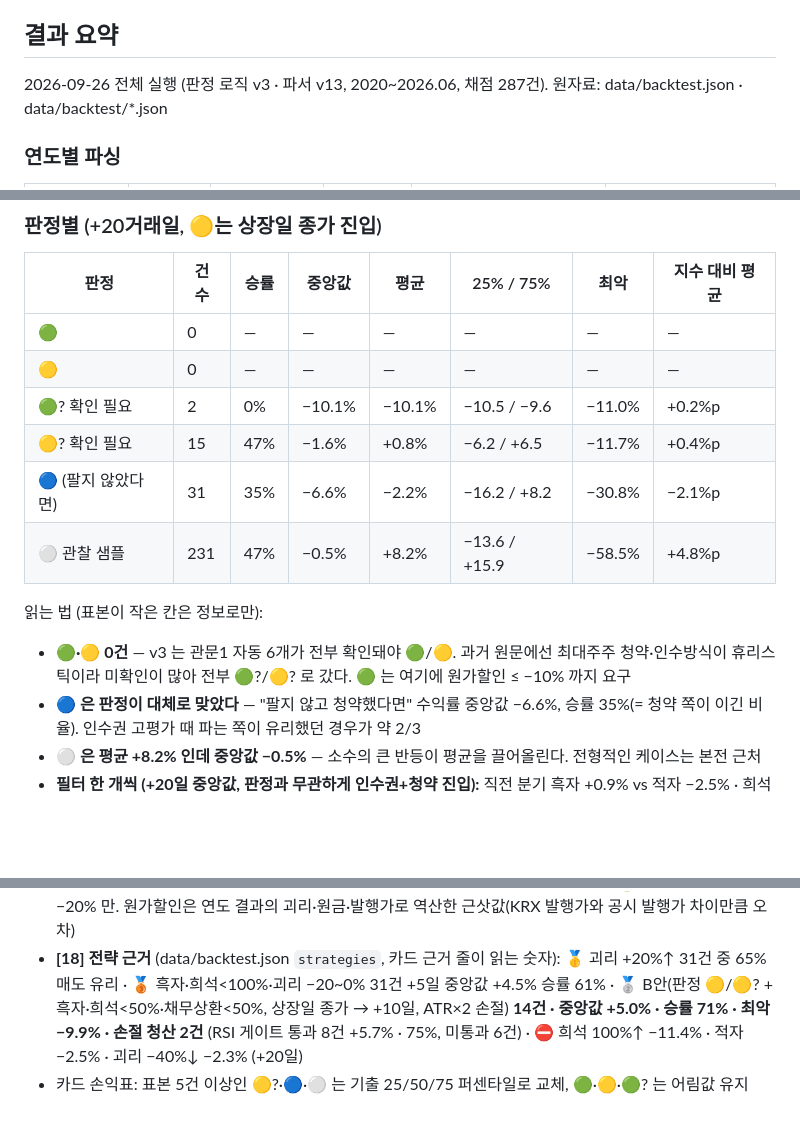
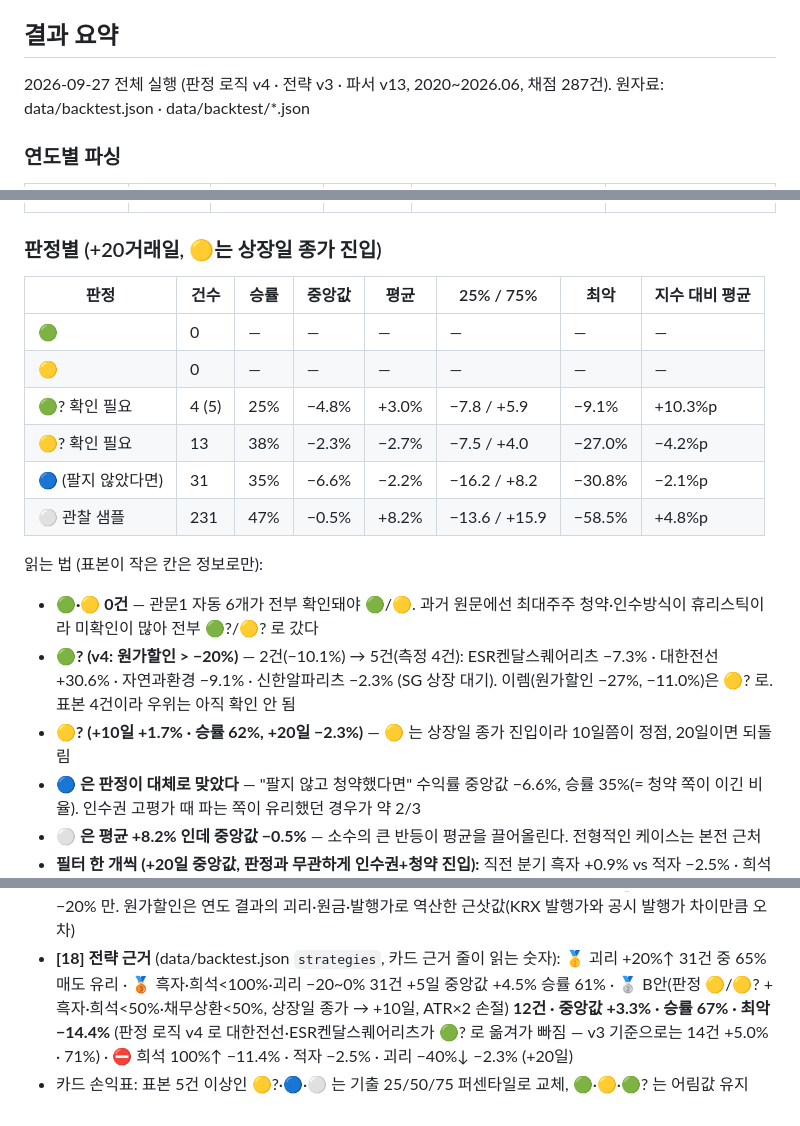
Before and after one commit to hokyun896kim/youzngmaemae, a Markdown page: docs/backtest.md, 3 parts joined by grey strips. GitHub-like rendering; blank space fills up the shorter version.

Commit message:
docs: 백테스트 판정 로직 v4 재채점 결과 요약
🟢? 2 → 5건(측정 4, +20일 −4.8%) · 🟡? 15 → 13건 · 🥈 14 → 12건(+3.3% · 67%) · 🥇🥉⛔ 그대로.

Co-Authored-By: Claude Opus 5.5 <noreply@anthropic.com>
Claude-Session: https://claude.ai/code/session_01DCr3dZBtLiZRBdBPtKTkUA

```diff
--- a/docs/backtest.md
+++ b/docs/backtest.md
@@ -60,7 +60,7 @@ year 를 비우면 합산만 다시 한다. 코드: `yujeung/backtest.py`.
 - 표본 수가 작다 — 판정별 건수를 반드시 같이 본다. 매매 제한 문구는 넣지 않음(결정 15)
 
 ## 결과 요약
-2026-09-26 전체 실행 (판정 로직 v3 · 파서 v13, 2020~2026.06, 채점 287건). 원자료: data/backtest.json · data/backtest/*.json
+2026-09-27 전체 실행 (판정 로직 v4 · 전략 v3 · 파서 v13, 2020~2026.06, 채점 287건). 원자료: data/backtest.json · data/backtest/*.json
 
 ### 연도별 파싱
 | 연도 | 주주배정 | 인수권 비상장 | 파싱 성공 | 성공률 (비상장 제외 / 전체) | 채점 |
@@ -78,13 +78,15 @@ year 를 비우면 합산만 다시 한다. 코드: `yujeung/backtest.py`.
 |---|---|---|---|---|---|---|---|
 | 🟢 | 0 | — | — | — | — | — | — |
 | 🟡 | 0 | — | — | — | — | — | — |
-| 🟢? 확인 필요 | 2 | 0% | −10.1% | −10.1% | −10.5 / −9.6 | −11.0% | +0.2%p |
-| 🟡? 확인 필요 | 15 | 47% | −1.6% | +0.8% | −6.2 / +6.5 | −11.7% | +0.4%p |
+| 🟢? 확인 필요 | 4 (5) | 25% | −4.8% | +3.0% | −7.8 / +5.9 | −9.1% | +10.3%p |
+| 🟡? 확인 필요 | 13 | 38% | −2.3% | −2.7% | −7.5 / +4.0 | −27.0% | −4.2%p |
 | 🔵 (팔지 않았다면) | 31 | 35% | −6.6% | −2.2% | −16.2 / +8.2 | −30.8% | −2.1%p |
 | ⚪ 관찰 샘플 | 231 | 47% | −0.5% | +8.2% | −13.6 / +15.9 | −58.5% | +4.8%p |
 
 읽는 법 (표본이 작은 칸은 정보로만):
-- **🟢·🟡 0건** — v3 는 관문1 자동 6개가 전부 확인돼야 🟢/🟡. 과거 원문에선 최대주주 청약·인수방식이 휴리스틱이라 미확인이 많아 전부 🟢?/🟡? 로 갔다. 🟢 는 여기에 원가할인 ≤ −10% 까지 요구
+- **🟢·🟡 0건** — 관문1 자동 6개가 전부 확인돼야 🟢/🟡. 과거 원문에선 최대주주 청약·인수방식이 휴리스틱이라 미확인이 많아 전부 🟢?/🟡? 로 갔다
+- **🟢? (v4: 원가할인 > −20%)** — 2건(−10.1%) → 5건(측정 4건): ESR켄달스퀘어리츠 −7.3% · 대한전선 +30.6% · 자연과환경 −9.1% · 신한알파리츠 −2.3% (SG 상장 대기). 이렘(원가할인 −27%, −11.0%)은 🟡? 로. 표본 4건이라 우위는 아직 확인 안 됨
+- **🟡? (+10일 +1.7% · 승률 62%, +20일 −2.3%)** — 🟡 는 상장일 종가 진입이라 10일쯤이 정점, 20일이면 되돌림
 - **🔵 은 판정이 대체로 맞았다** — "팔지 않고 청약했다면" 수익률 중앙값 −6.6%, 승률 35%(= 청약 쪽이 이긴 비율). 인수권 고평가 때 파는 쪽이 유리했던 경우가 약 2/3
 - **⚪ 은 평균 +8.2% 인데 중앙값 −0.5%** — 소수의 큰 반등이 평균을 끌어올린다. 전형적인 케이스는 본전 근처
 - **필터 한 개씩 (+20일 중앙값, 판정과 무관하게 인수권+청약 진입):** 직전 분기 흑자 +0.9% vs 적자 −2.5% · 희석 100% 이상 −11.4%(10건) · 괴리 +20% 이상 −6.6% vs 괴리 −20~0% +2.8% · 채무상환 50% 이상/미만 차이 작음(−0.5% / −1.7%)
@@ -92,6 +94,6 @@ year 를 비우면 합산만 다시 한다. 코드: `yujeung/backtest.py`.
 - **🟢 원가할인 기준 (판정 로직 v4)**: 괴리 ≤ −20% 143건을 원가할인 구간으로 나누면 −20% 이하 33건 +20일 중앙값 −12.2%·승률 21%, −20% 초과 110건 +0.7%·50% (연도별로도 같은 방향) → 🟢 는 원가할인 > −20% 만. 원가할인은 연도 결과의 괴리·원금·발행가로 역산한 근삿값(KRX 발행가와 공시 발행가 차이만큼 오차)
 - **[18] 전략 근거** (data/backtest.json `strategies`, 카드 근거 줄이 읽는 숫자):
   🥇 괴리 +20%↑ 31건 중 65% 매도 유리 · 🥉 흑자·희석<100%·괴리 −20~0% 31건 +5일 중앙값 +4.5% 승률 61% ·
-  🥈 B안(판정 🟡/🟡? + 흑자·희석<50%·채무상환<50%, 상장일 종가 → +10일, ATR×2 손절) **14건 · 중앙값 +5.0% · 승률 71% · 최악 −9.9% · 손절 청산 2건**
-  (RSI 게이트 통과 8건 +5.7% · 75%, 미통과 6건) · ⛔ 희석 100%↑ −11.4% · 적자 −2.5% · 괴리 −40%↓ −2.3% (+20일)
+  🥈 B안(판정 🟡/🟡? + 흑자·희석<50%·채무상환<50%, 상장일 종가 → +10일, ATR×2 손절) **12건 · 중앙값 +3.3% · 승률 67% · 최악 −14.4%**
+  (판정 로직 v4 로 대한전선·ESR켄달스퀘어리츠가 🟢? 로 옮겨가 빠짐 — v3 기준으로는 14건 +5.0% · 71%) · ⛔ 희석 100%↑ −11.4% · 적자 −2.5% · 괴리 −40%↓ −2.3% (+20일)
 - 카드 손익표: 표본 5건 이상인 🟡?·🔵·⚪ 는 기출 25/50/75 퍼센타일로 교체, 🟢·🟡·🟢? 는 어림값 유지
```
Also changed, not shown: docs/progress.md (+2 -0 lines).
